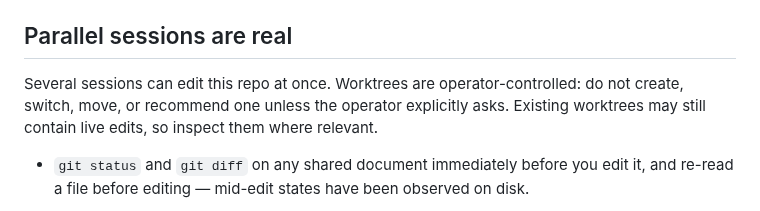
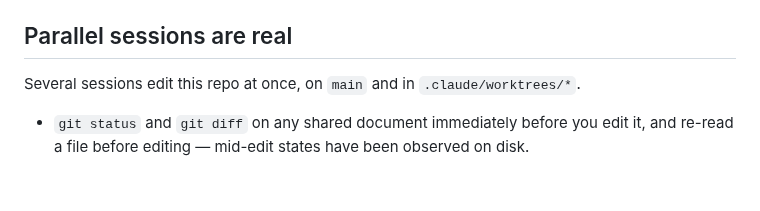
Before and after one commit to skulitom/LitHarness, a Markdown page: CLAUDE.md, the part around the change. Rendered like a GitHub page; blank space fills up the shorter version.

Commit message:
Leave Claude guidance Claude-owned

```diff
--- a/CLAUDE.md
+++ b/CLAUDE.md
@@ -66,9 +66,7 @@ to distrust first (PLAN.md header, the same lesson recorded three times).
 
 ## Parallel sessions are real
 
-Several sessions can edit this repo at once. Worktrees are operator-controlled: do not create,
-switch, move, or recommend one unless the operator explicitly asks. Existing worktrees may still
-contain live edits, so inspect them where relevant.
+Several sessions edit this repo at once, on `main` and in `.claude/worktrees/*`.
 
 - `git status` and `git diff` on any shared document immediately before you edit it, and
   re-read a file before editing — mid-edit states have been observed on disk.
```
